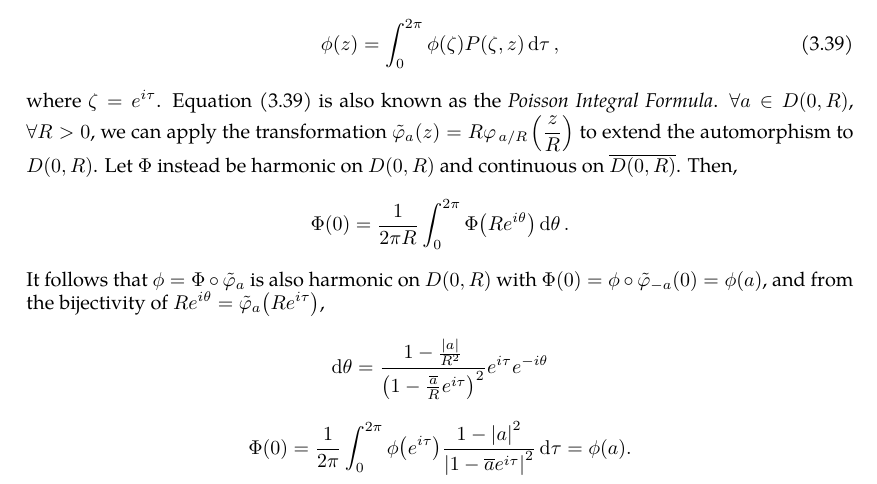
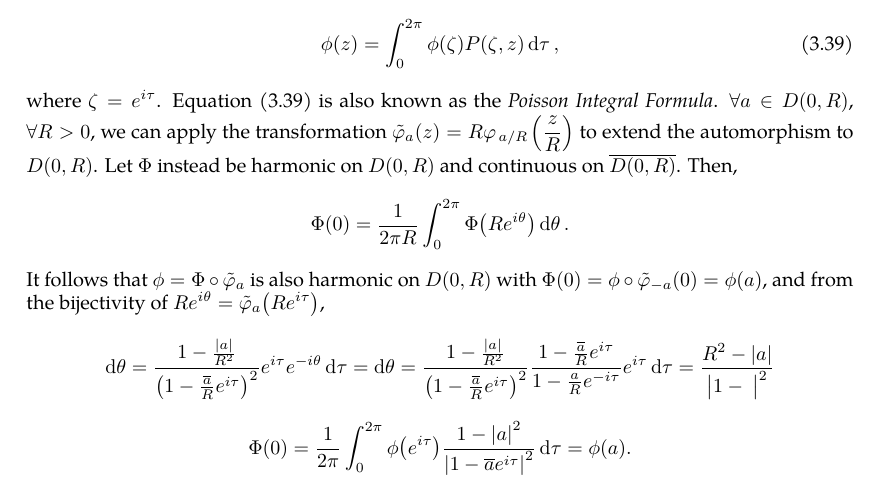
Before and after one commit to slipperking/complex-analysis-latex, a LaTeX document (main.tex): part of page 59 of 60, cut so that both start at the same text. Compiled offline with pdfLaTeX.

Commit message:
overleaf_to_git (Fri Jun 13 12:30:20 2025 -0700): update main.tex from r11272 to r11282

```diff
--- a/main.tex
+++ b/main.tex
@@ -1490,8 +1490,8 @@ Let \(P(\zeta,z)=\frac{1-\abs{z}^2}{2\pi\qty|1-\overline{z}\zeta|^2}=\frac{1-\ab
 \end{equation}
 where \(\zeta=e^{i\tau}\). Equation \eqref{eq:poissonintegralformula} is also known as the \textit{Poisson Integral Formula}.
 \(\forall a\in D(0,R)\), \(\forall R>0\), we can apply the transformation \(\tilde{\varphi}_a\qty(z)=R\varphi_{\flatfrac{a}{R}}\qty(\frac{z}{R})\) to extend the automorphism to \(D(0,R)\). Let \(\Phi\) instead be harmonic on \(D(0,R)\) and continuous on \(\overline{D(0,R)}\). Then, \[\Phi(0)=\frac{1}{2\pi R}\int_0^{2\pi}\Phi\qty(Re^{i\theta})\dd{\theta}.\] It follows that \(\phi=\Phi\circ\tilde{\varphi}_a\) is also harmonic on \(D(0,R)\) with \(\Phi(0)=\phi\circ\tilde{\varphi}_{-a}(0)=\phi(a)\), and from the bijectivity of  \(Re^{i\theta}=\tilde{\varphi}_a\qty(Re^{i\tau})\),
-\[\dd{\theta}=\frac{1-\frac{\abs{a}}{R^2}}{\paren{1-\frac{\overline{a}}{R}e^{i\tau}}^2}e^{i\tau}e^{-i\theta}\]
-\[\Phi(0)=\frac{1}{2\pi}\int_0^{2\pi}\phi\qty( e^{i\tau})\frac{1-\abs{a}^2}{\abs{1-\overline{a}e^{i\tau}}^2}\dd{\tau}=\phi(a).\]
+\[\dd{\theta}=\frac{1-\frac{\abs{a}}{R^2}}{\paren{1-\frac{\overline{a}}{R}e^{i\tau}}^2}e^{i\tau}e^{-i\theta}\dd{\tau}=\dd{\theta}=\frac{1-\frac{\abs{a}}{R^2}}{\paren{1-\frac{\overline{a}}{R}e^{i\tau}}^2}\frac{1-\frac{\overline{a}}{R}e^{i\tau}}{1-\frac{a}{R}e^{-i\tau}}e^{i\tau}\dd{\tau}=\frac{R^2-\abs{a}}{\abs{1-\frac{}{}}^2}\]
+\[\Phi(0)=\frac{1}{2\pi}\int_0^{2\pi}\phi\qty(e^{i\tau})\frac{1-\abs{a}^2}{\abs{1-\overline{a}e^{i\tau}}^2}\dd{\tau}=\phi(a).\]
 \section{The Theory of Weierstrass}
 \subsection{Laurent Series}
 Laurent Series are a generalization of Taylor Series specifically for holomorphic functions on a region punctured by a non-removable singularity. Whereas the Taylor Series applies to a disk, the Laurent Series applies to an annulus around the singularity.
```
